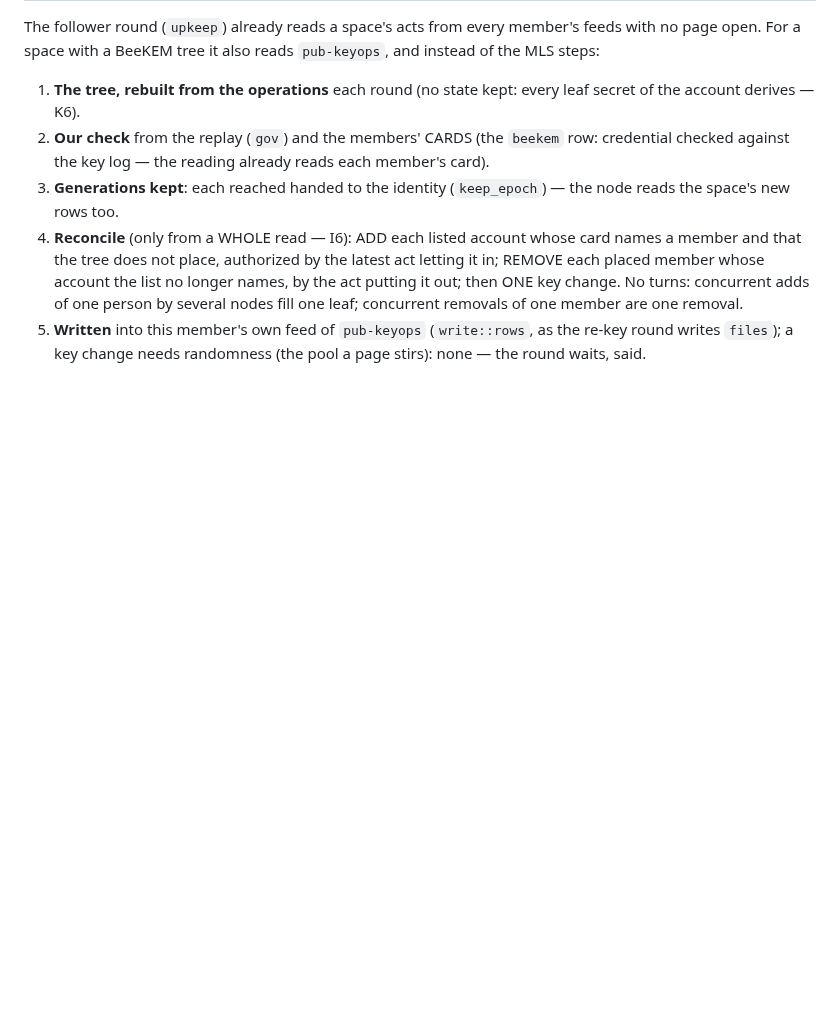
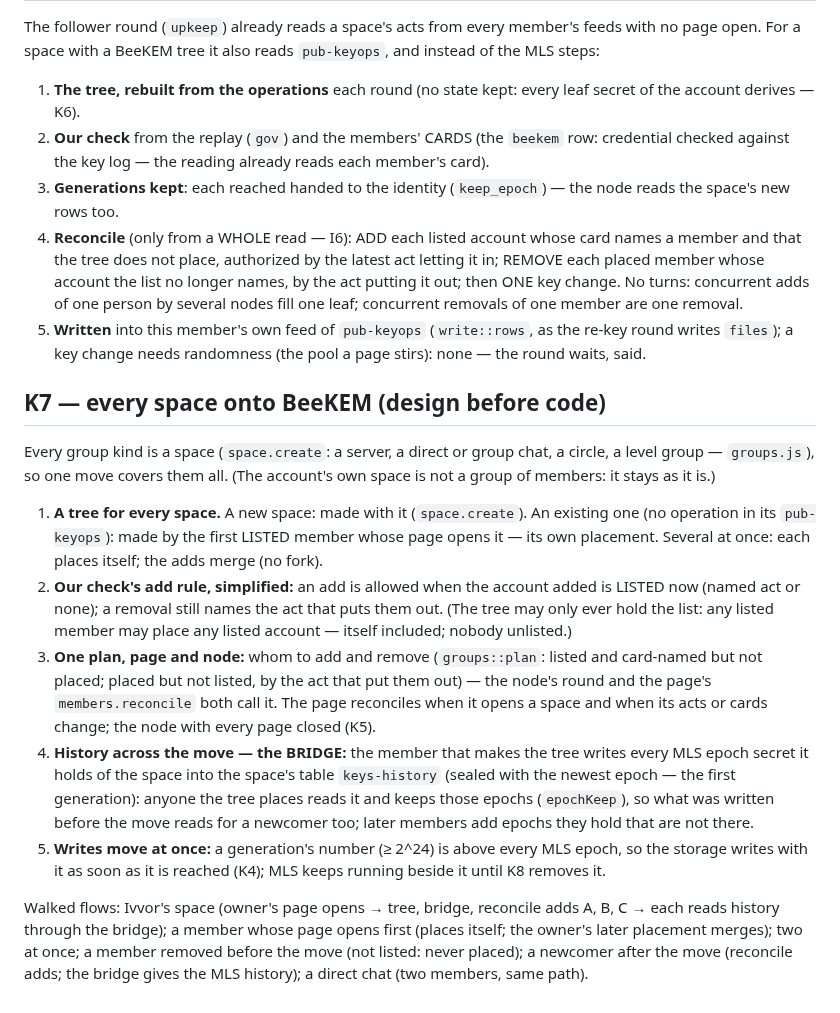
Before and after one commit to craft-ec/craftworks, a Markdown page: docs/proposals/members-and-keys-beekem.md, the part around the change. Drawn GitHub-style; blank space fills up the shorter version.

Commit message:
K7 design: every space onto BeeKEM — tree on open, one plan, the history bridge

```diff
--- a/docs/proposals/members-and-keys-beekem.md
+++ b/docs/proposals/members-and-keys-beekem.md
@@ -194,3 +194,29 @@ with a BeeKEM tree it also reads `pub-keyops`, and instead of the MLS steps:
    one leaf; concurrent removals of one member are one removal.
 5. **Written** into this member's own feed of `pub-keyops` (`write::rows`, as the re-key round writes `files`); a key
    change needs randomness (the pool a page stirs): none — the round waits, said.
+
+## K7 — every space onto BeeKEM (design before code)
+
+Every group kind is a space (`space.create`: a server, a direct or group chat, a circle, a level group — `groups.js`),
+so one move covers them all. (The account's own space is not a group of members: it stays as it is.)
+
+1. **A tree for every space.** A new space: made with it (`space.create`). An existing one (no operation in its
+   `pub-keyops`): made by the first LISTED member whose page opens it — its own placement. Several at once: each places
+   itself; the adds merge (no fork).
+2. **Our check's add rule, simplified:** an add is allowed when the account added is LISTED now (named act or none);
+   a removal still names the act that puts them out. (The tree may only ever hold the list: any listed member may place
+   any listed account — itself included; nobody unlisted.)
+3. **One plan, page and node:** whom to add and remove (`groups::plan`: listed and card-named but not placed; placed
+   but not listed, by the act that put them out) — the node's round and the page's `members.reconcile` both call it.
+   The page reconciles when it opens a space and when its acts or cards change; the node with every page closed (K5).
+4. **History across the move — the BRIDGE:** the member that makes the tree writes every MLS epoch secret it holds of
+   the space into the space's table `keys-history` (sealed with the newest epoch — the first generation): anyone the
+   tree places reads it and keeps those epochs (`epochKeep`), so what was written before the move reads for a
+   newcomer too; later members add epochs they hold that are not there.
+5. **Writes move at once:** a generation's number (≥ 2^24) is above every MLS epoch, so the storage writes with it
+   as soon as it is reached (K4); MLS keeps running beside it until K8 removes it.
+
+Walked flows: Ivvor's space (owner's page opens → tree, bridge, reconcile adds A, B, C → each reads history through
+the bridge); a member whose page opens first (places itself; the owner's later placement merges); two at once; a
+member removed before the move (not listed: never placed); a newcomer after the move (reconcile adds; the bridge gives
+the MLS history); a direct chat (two members, same path).
```
